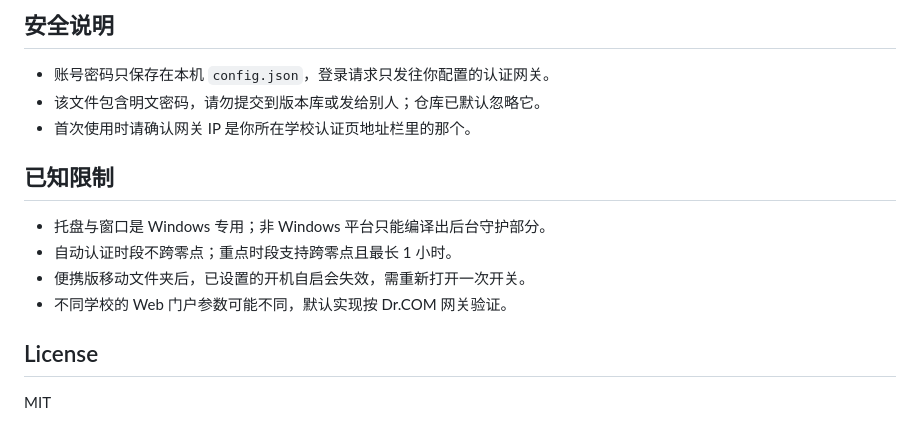
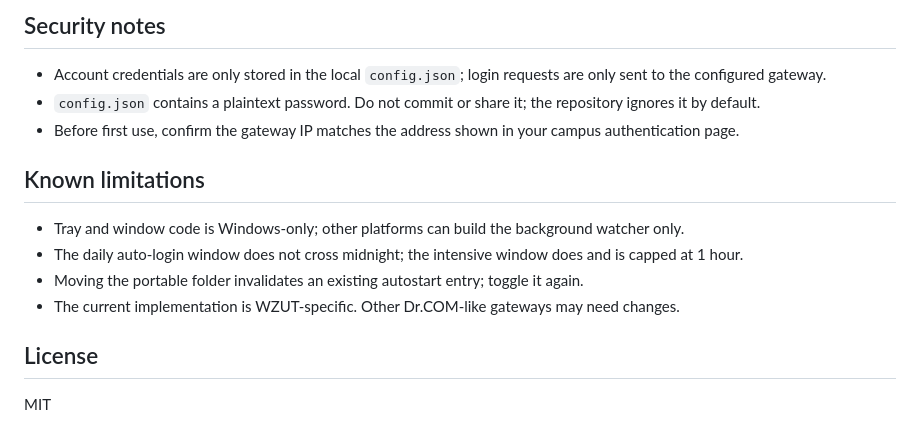
Before and after one commit to deity6/campus-go, a Markdown page: README.md, the part around one of its changes. Rendered like a GitHub page.

Commit message:
docs: add privacy screenshots, bilingual README, and WZUT compatibility note

```diff
--- a/README.md
+++ b/README.md
@@ -62,16 +66,16 @@ autologin.log         运行日志
 
-## 安全说明
+## Security notes
 
-- 账号密码只保存在本机 `config.json`，登录请求只发往你配置的认证网关。
-- 该文件包含明文密码，请勿提交到版本库或发给别人；仓库已默认忽略它。
-- 首次使用时请确认网关 IP 是你所在学校认证页地址栏里的那个。
+- Account credentials are only stored in the local `config.json`; login requests are only sent to the configured gateway.
+- `config.json` contains a plaintext password. Do not commit or share it; the repository ignores it by default.
+- Before first use, confirm the gateway IP matches the address shown in your campus authentication page.
 
-## 已知限制
+## Known limitations
 
-- 托盘与窗口是 Windows 专用；非 Windows 平台只能编译出后台守护部分。
-- 自动认证时段不跨零点；重点时段支持跨零点且最长 1 小时。
-- 便携版移动文件夹后，已设置的开机自启会失效，需重新打开一次开关。
-- 不同学校的 Web 门户参数可能不同，默认实现按 Dr.COM 网关验证。
+- Tray and window code is Windows-only; other platforms can build the background watcher only.
+- The daily auto-login window does not cross midnight; the intensive window does and is capped at 1 hour.
+- Moving the portable folder invalidates an existing autostart entry; toggle it again.
+- The current implementation is WZUT-specific. Other Dr.COM-like gateways may need changes.
 
 ## License
 
```
Also changed, not shown: other parts of README.md (+39 -35 lines), README.zh-CN.md (added, +84 -0 lines), docs/overview.png, docs/privacy-settings.png (added), 1 other file.
